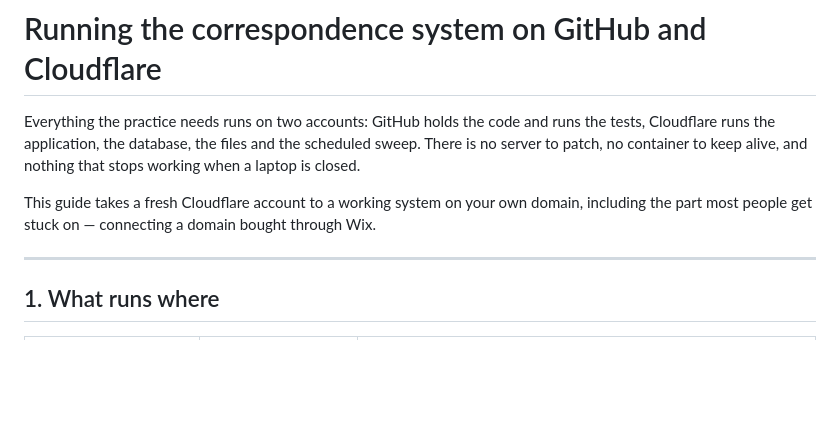
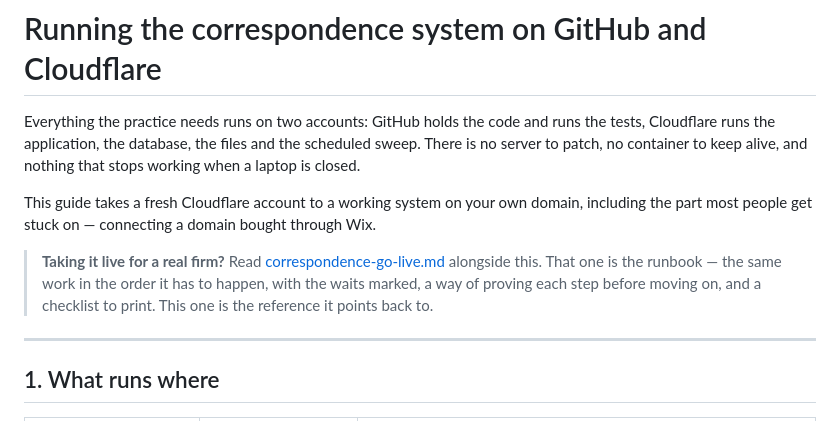
Before and after one commit to abibifogh/stockcheck, a Markdown page: docs/correspondence-deployment.md, the part around the change. Drawn GitHub-style; blank space fills up the shorter version.

```diff
--- a/docs/correspondence-deployment.md
+++ b/docs/correspondence-deployment.md
@@ -8,6 +8,12 @@ nothing that stops working when a laptop is closed.
 This guide takes a fresh Cloudflare account to a working system on your own
 domain, including the part most people get stuck on — connecting a domain bought
 through Wix.
+
+> **Taking it live for a real firm?** Read
+> [correspondence-go-live.md](correspondence-go-live.md) alongside this. That one
+> is the runbook — the same work in the order it has to happen, with the waits
+> marked, a way of proving each step before moving on, and a checklist to print.
+> This one is the reference it points back to.
 
 ---
 
```
Also changed, not shown: README.md (+6 -3 lines), docs/correspondence-go-live.md (added, +586 -0 lines).
